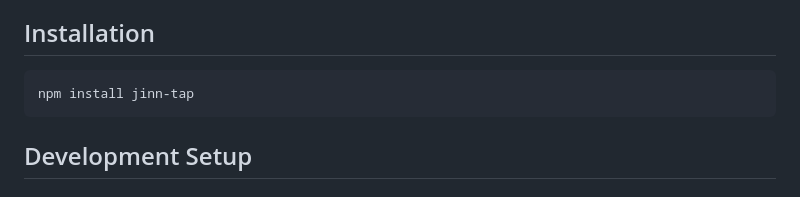
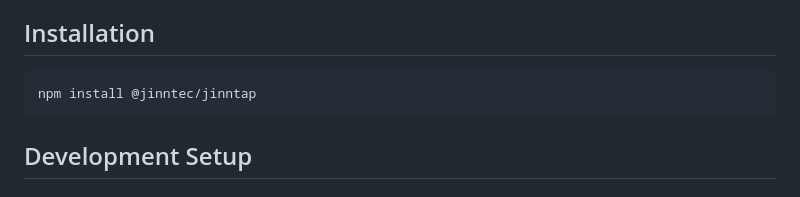
Before and after one commit to JinnElements/jinn-tap, a Markdown page: README.md, the part around the change printed below. Drawn GitHub-style.

Commit message:
chore(readme): fix references in readme
It's @jinntec/jinntap. And load the editor styles

````diff
--- a/README.md
+++ b/README.md
@@ -9,7 +9,7 @@ JinnTap comes as a web component. While it can be used standalone, it is usually
 ## Installation
 
 ```bash
-npm install jinn-tap
+npm install @jinntec/jinntap
 ```
 
 ## Development Setup
````
Also changed, not shown: other parts of README.md (+5 -1 lines).
